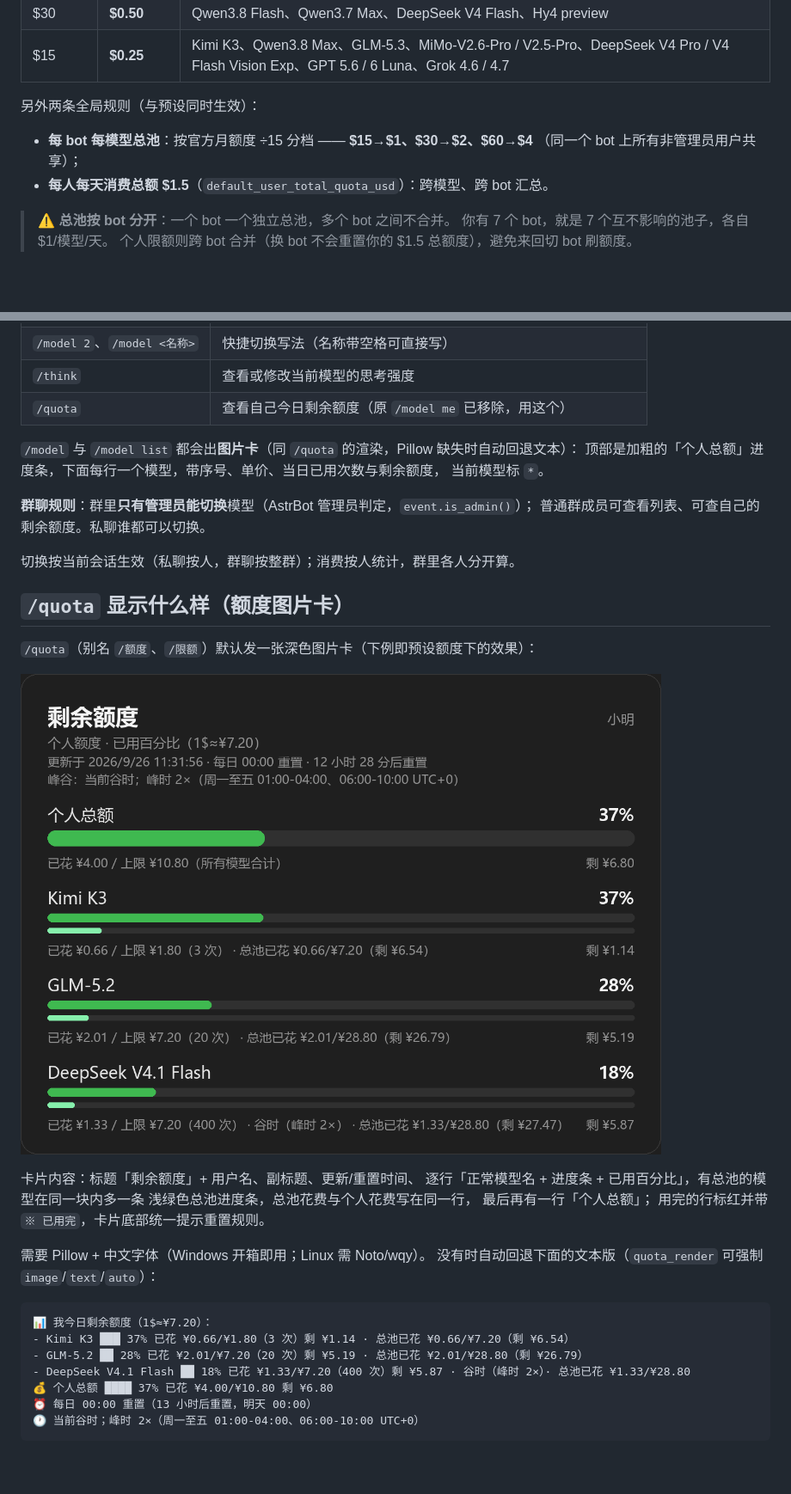
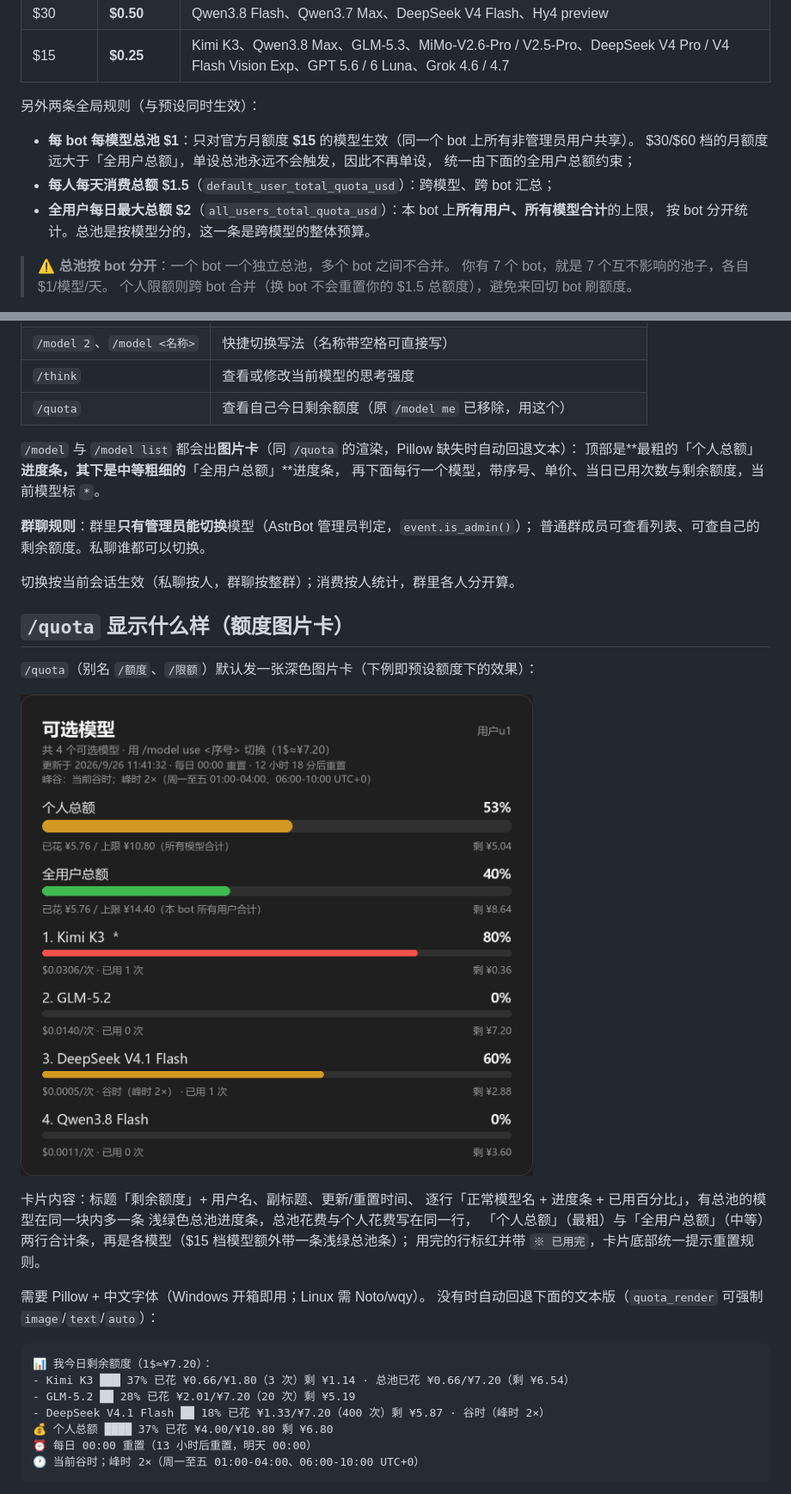
Before and after one commit to Galaxy1108/astrbot_plugin_model_quota, a Markdown page: README.md, 2 parts joined by grey strips. Shown: that part at 86% size. GitHub-like rendering; pictures changed too: assets/quota_card.png; blank space fills up the shorter version.

Commit message:
feat: 全用户每日最大总额 $2；$30/$60 档不再单设每模型总池（仅 $15 档保留 $1）

````diff
--- a/README.md
+++ b/README.md
@@ -63,9 +63,12 @@ MiniMax、MiMo、Hy、LongCat、Muse Spark、Space Bunny Free 等全部在售模
 
 另外两条全局规则（与预设同时生效）：
 
-- **每 bot 每模型总池**：按官方月额度 ÷15 分档 —— **$15→$1、$30→$2、$60→$4**
-  （同一个 bot 上所有非管理员用户共享）；
-- **每人每天消费总额 $1.5**（`default_user_total_quota_usd`）：跨模型、跨 bot 汇总。
+- **每 bot 每模型总池 $1**：只对官方月额度 **$15** 的模型生效（同一个 bot 上所有非管理员用户共享）。
+  $30/$60 档的月额度远大于「全用户总额」，单设总池永远不会触发，因此不再单设，
+  统一由下面的全用户总额约束；
+- **每人每天消费总额 $1.5**（`default_user_total_quota_usd`）：跨模型、跨 bot 汇总；
+- **全用户每日最大总额 $2**（`all_users_total_quota_usd`）：本 bot 上**所有用户、所有模型合计**的上限，
+  按 bot 分开统计。总池是按模型分的，这一条是跨模型的整体预算。
 
 > ⚠️ **总池按 bot 分开**：一个 bot 一个独立总池，多个 bot 之间不合并。
 > 你有 7 个 bot，就是 7 个互不影响的池子，各自 $1/模型/天。
@@ -86,8 +89,8 @@ MiniMax、MiMo、Hy、LongCat、Muse Spark、Space Bunny Free 等全部在售模
 | `/quota` | 查看自己今日剩余额度（原 `/model me` 已移除，用这个） |
 
 `/model` 与 `/model list` 都会出**图片卡**（同 `/quota` 的渲染，Pillow 缺失时自动回退文本）：
-顶部是加粗的「个人总额」进度条，下面每行一个模型，带序号、单价、当日已用次数与剩余额度，
-当前模型标 `*`。
+顶部是**最粗的「个人总额」**进度条，其下是中等粗细的**「全用户总额」**进度条，
+再下面每行一个模型，带序号、单价、当日已用次数与剩余额度，当前模型标 `*`。
 
 **群聊规则**：群里**只有管理员能切换**模型（AstrBot 管理员判定，`event.is_admin()`）；
 普通群成员可查看列表、可查自己的剩余额度。私聊谁都可以切换。
@@ -103,7 +106,7 @@ MiniMax、MiMo、Hy、LongCat、Muse Spark、Space Bunny Free 等全部在售模
 卡片内容：标题「剩余额度」+ 用户名、副标题、更新/重置时间、
 逐行「正常模型名 + 进度条 + 已用百分比」，有总池的模型在同一块内多一条
 浅绿色总池进度条，总池花费与个人花费写在同一行，
-最后再有一行「个人总额」；
+「个人总额」（最粗）与「全用户总额」（中等）两行合计条，再是各模型（$15 档模型额外带一条浅绿总池条）；
 用完的行标红并带 `※ 已用完`，卡片底部统一提示重置规则。
 
 需要 Pillow + 中文字体（Windows 开箱即用；Linux 需 Noto/wqy）。
@@ -112,8 +115,8 @@ MiniMax、MiMo、Hy、LongCat、Muse Spark、Space Bunny Free 等全部在售模
 ```text
 📊 我今日剩余额度（1$≈¥7.20）：
 - Kimi K3 ███ 37% 已花 ¥0.66/¥1.80（3 次）剩 ¥1.14 · 总池已花 ¥0.66/¥7.20（剩 ¥6.54）
-- GLM-5.2 ██ 28% 已花 ¥2.01/¥7.20（20 次）剩 ¥5.19 · 总池已花 ¥2.01/¥28.80（剩 ¥26.79）
-- DeepSeek V4.1 Flash ██ 18% 已花 ¥1.33/¥7.20（400 次）剩 ¥5.87 · 谷时（峰时 2×）· 总池已花 ¥1.33/¥28.80
+- GLM-5.2 ██ 28% 已花 ¥2.01/¥7.20（20 次）剩 ¥5.19
+- DeepSeek V4.1 Flash ██ 18% 已花 ¥1.33/¥7.20（400 次）剩 ¥5.87 · 谷时（峰时 2×）
 💰 个人总额 ████ 37% 已花 ¥4.00/¥10.80 剩 ¥6.80
 ⏰ 每日 00:00 重置（13 小时后重置，明天 00:00）
 🕐 当前谷时；峰时 2×（周一至五 01:00-04:00、06:00-10:00 UTC+0）
````
Also changed, not shown: other parts of README.md (+4 -1 lines), 5 other files.
